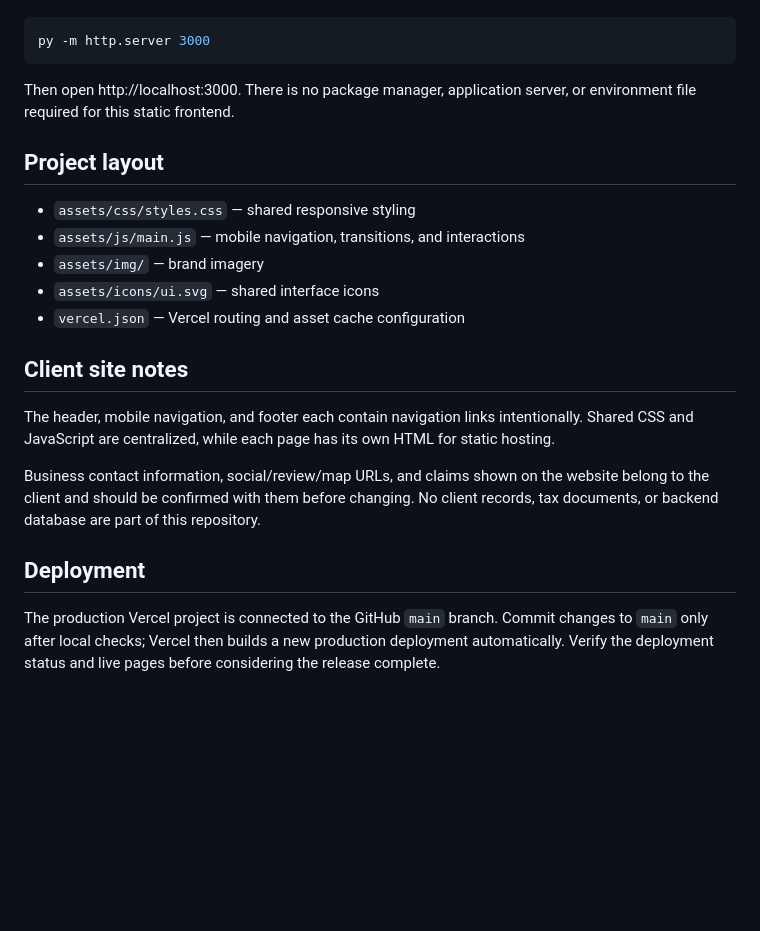
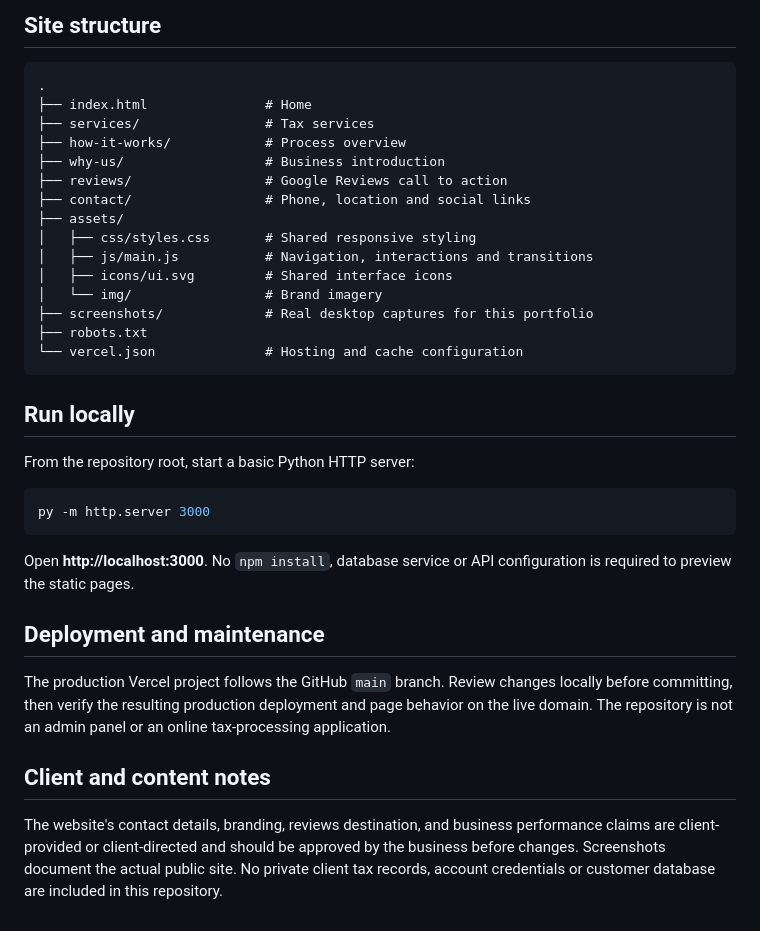
Before and after one commit to Tafseer-ibn-Abbas/beyond-basik-website, a Markdown page: README.md, the part around one of its changes. Drawn GitHub-style; blank space fills up the shorter version.

````diff
--- a/README.md
+++ b/README.md
@@ -19,24 +44,37 @@ From the repository root, run:
+## Site structure
+
+```text
+.
+├── index.html               # Home
+├── services/                # Tax services
+├── how-it-works/            # Process overview
+├── why-us/                  # Business introduction
+├── reviews/                 # Google Reviews call to action
+├── contact/                 # Phone, location and social links
+├── assets/
+│   ├── css/styles.css       # Shared responsive styling
+│   ├── js/main.js           # Navigation, interactions and transitions
+│   ├── icons/ui.svg         # Shared interface icons
+│   └── img/                 # Brand imagery
+├── screenshots/             # Real desktop captures for this portfolio
+├── robots.txt
+└── vercel.json              # Hosting and cache configuration
+```
+
+## Run locally
+
+From the repository root, start a basic Python HTTP server:
 
 ```powershell
 py -m http.server 3000
 ```
 
-Then open http://localhost:3000. There is no package manager, application server, or environment file required for this static frontend.
+Open **http://localhost:3000**. No `npm install`, database service or API configuration is required to preview the static pages.
 
-## Project layout
+## Deployment and maintenance
 
-- `assets/css/styles.css` — shared responsive styling
-- `assets/js/main.js` — mobile navigation, transitions, and interactions
-- `assets/img/` — brand imagery
-- `assets/icons/ui.svg` — shared interface icons
-- `vercel.json` — Vercel routing and asset cache configuration
+The production Vercel project follows the GitHub `main` branch. Review changes locally before committing, then verify the resulting production deployment and page behavior on the live domain. The repository is not an admin panel or an online tax-processing application.
 
-## Client site notes
+## Client and content notes
 
-The header, mobile navigation, and footer each contain navigation links intentionally. Shared CSS and JavaScript are centralized, while each page has its own HTML for static hosting.
-
-Business contact information, social/review/map URLs, and claims shown on the website belong to the client and should be confirmed with them before changing. No client records, tax documents, or backend database are part of this repository.
-
-## Deployment
-
-The production Vercel project is connected to the GitHub `main` branch. Commit changes to `main` only after local checks; Vercel then builds a new production deployment automatically. Verify the deployment status and live pages before considering the release complete.
+The website's contact details, branding, reviews destination, and business performance claims are client-provided or client-directed and should be approved by the business before changes. Screenshots document the actual public site. No private client tax records, account credentials or customer database are included in this repository.
````
Also changed, not shown: other parts of README.md (+37 -12 lines), screenshots/01-homepage.png (added), screenshots/02-tax-services.png (added), screenshots/03-how-it-works.png (added), screenshots/04-why-us.png (added), screenshots/05-google-reviews.png (added), screenshots/06-contact.png (added).
